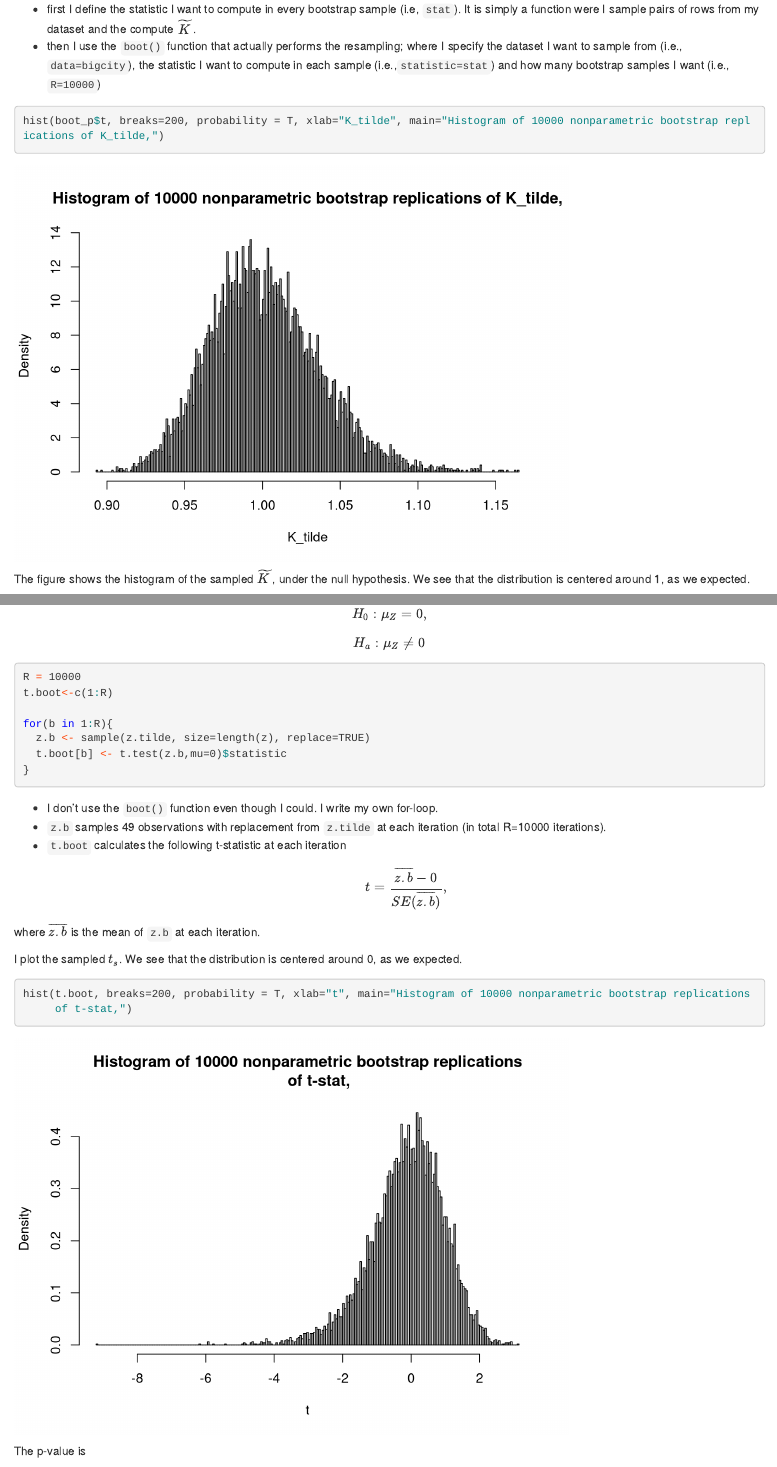
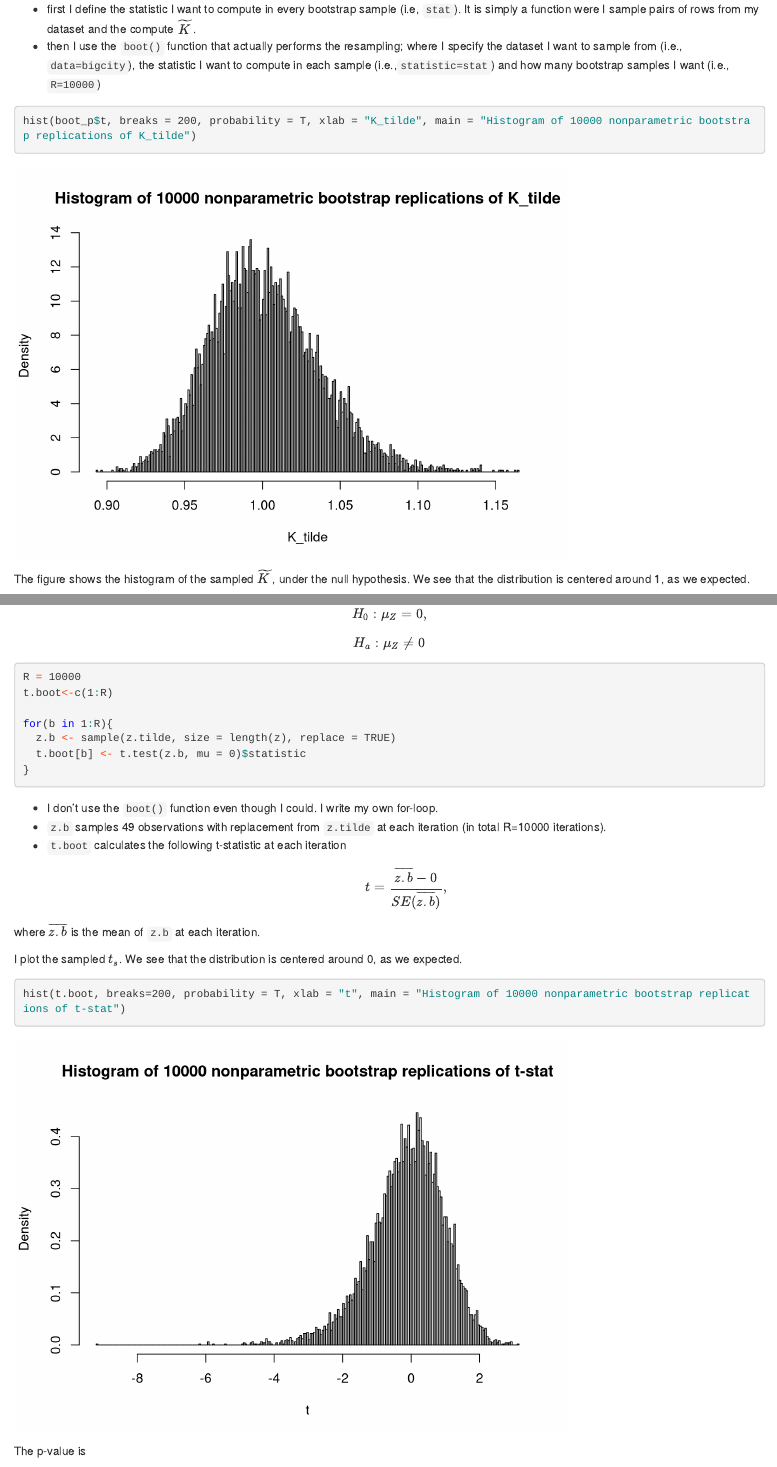
Before and after one commit to karapa/Bootstrap-Ratio-Statistic, an R Markdown document (BootstrapRatio.Rmd): the page in a window 1100 px wide, from 1950 px down, and a second part further down, joined at a grey line. Rendered offline with R 4.5, knitr and Pandoc, with nearby package versions; long lines of code are wrapped.

Commit message:
small changes

````diff
--- a/BootstrapRatio.Rmd
+++ b/BootstrapRatio.Rmd
@@ -68,14 +68,14 @@ stat <- function(data, indices){
 }
 
 set.seed(1235) # seed for the RNG to ensure that you get exactly the same results as here
-boot_p <- boot(data=bigcity, statistic=stat, R=10000)
+boot_p <- boot(data = bigcity, statistic = stat, R = 10000)
 ```
 
 * first I define the statistic I want to compute in every bootstrap sample (i.e, `stat`). It is simply a function were I sample pairs of rows from my dataset and the compute $\widetilde{K}$.
 * then I use the `boot()` function that actually performs the resampling; where I specify the dataset I want to sample from (i.e., `data=bigcity`), the statistic I want to compute in each sample (i.e.,`statistic=stat`) and how many bootstrap samples I want (i.e., `R=10000`)
 
 ```{r}
-hist(boot_p$t, breaks=200, probability = T, xlab="K_tilde", main="Histogram of 10000 nonparametric bootstrap replications of K_tilde,")
+hist(boot_p$t, breaks = 200, probability = T, xlab = "K_tilde", main = "Histogram of 10000 nonparametric bootstrap replications of K_tilde")
 ```
 
 The figure shows the histogram of the sampled $\widetilde{K}$, under the null hypothesis. We see that the distribution is centered around 1, as we expected.
@@ -168,8 +168,7 @@ where $\overline{z.b}$ is the mean of `z.b` at each iteration.
 I plot the sampled $t_s$. We see that the distribution is centered around 0, as we expected.
 
 ```{r}
-hist(t.boot, breaks=200, probability = T, xlab="t", main="Histogram of 10000 nonparametric bootstrap replications
-     of t-stat,")
+hist(t.boot, breaks=200, probability = T, xlab = "t", main = "Histogram of 10000 nonparametric bootstrap replications of t-stat")
 ```
 
 The p-value is
````
Also changed, not shown: BootstrapRatio.html, BootstrapRatio.Rmd (8 more changed lines).
